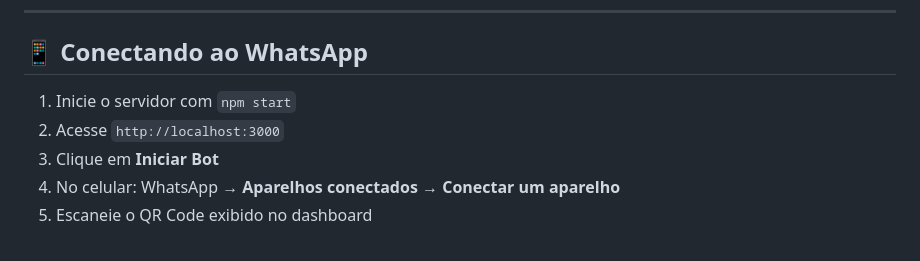
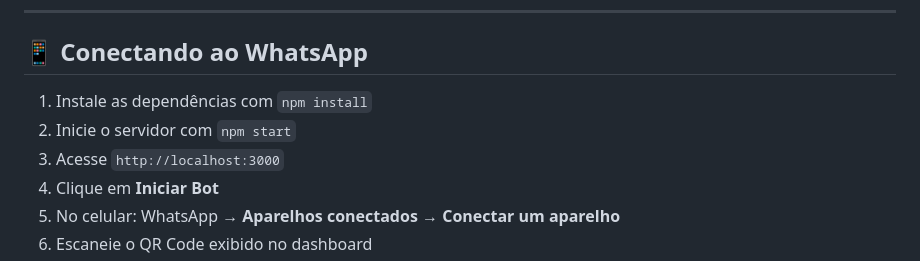
Before and after one commit to alexandrepeluchi/whatsapp-auto-reply, a Markdown page: README.md, the part around the change. GitHub-like rendering.

Commit message:
Melhoria no README

```diff
--- a/README.md
+++ b/README.md
@@ -220,8 +220,9 @@ O sistema usa dois arquivos:
 
 ## 📱 Conectando ao WhatsApp
 
-1. Inicie o servidor com `npm start`
-2. Acesse `http://localhost:3000`
+1. Instale as dependências com `npm install`
+2. Inicie o servidor com `npm start`
+3. Acesse `http://localhost:3000`
 3. Clique em **Iniciar Bot**
 4. No celular: WhatsApp → **Aparelhos conectados** → **Conectar um aparelho**
 5. Escaneie o QR Code exibido no dashboard
```
